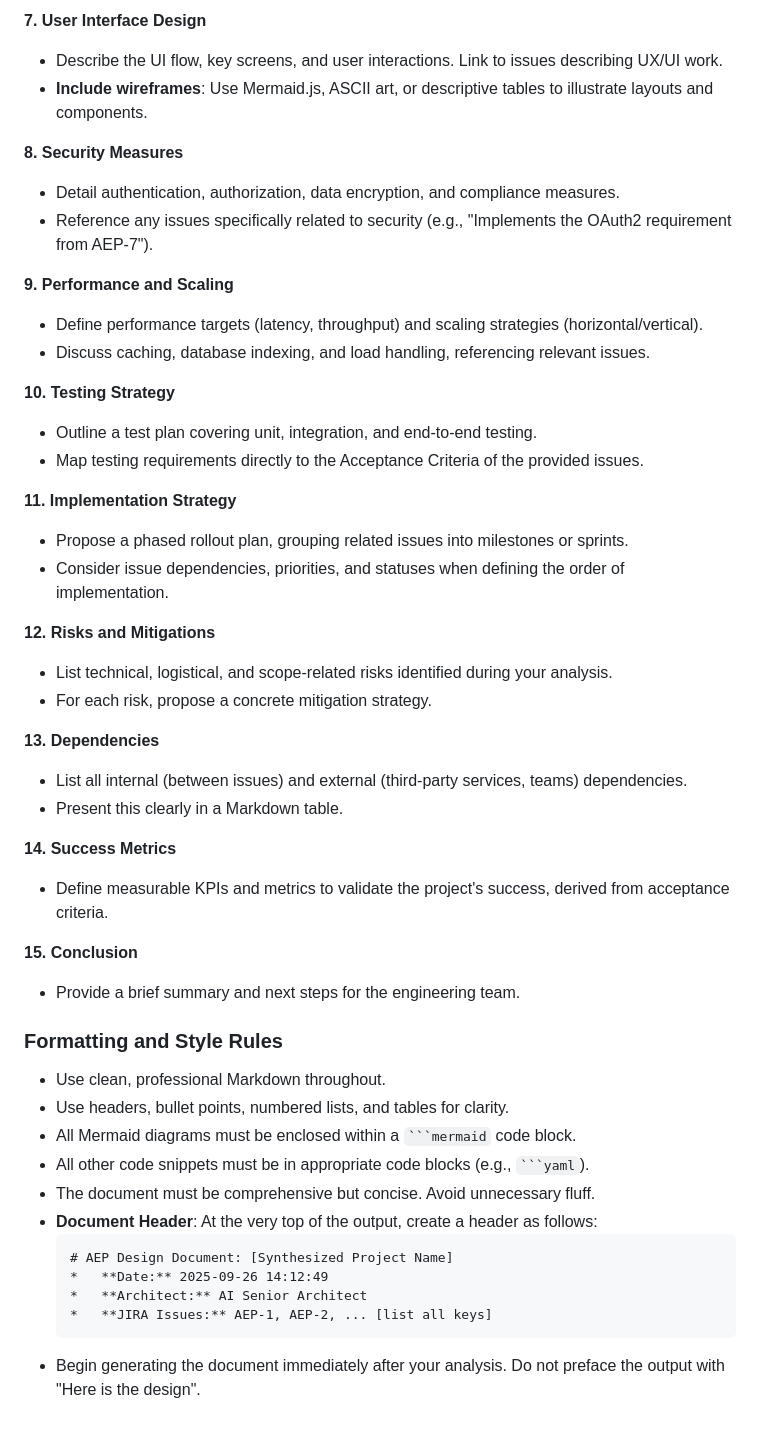
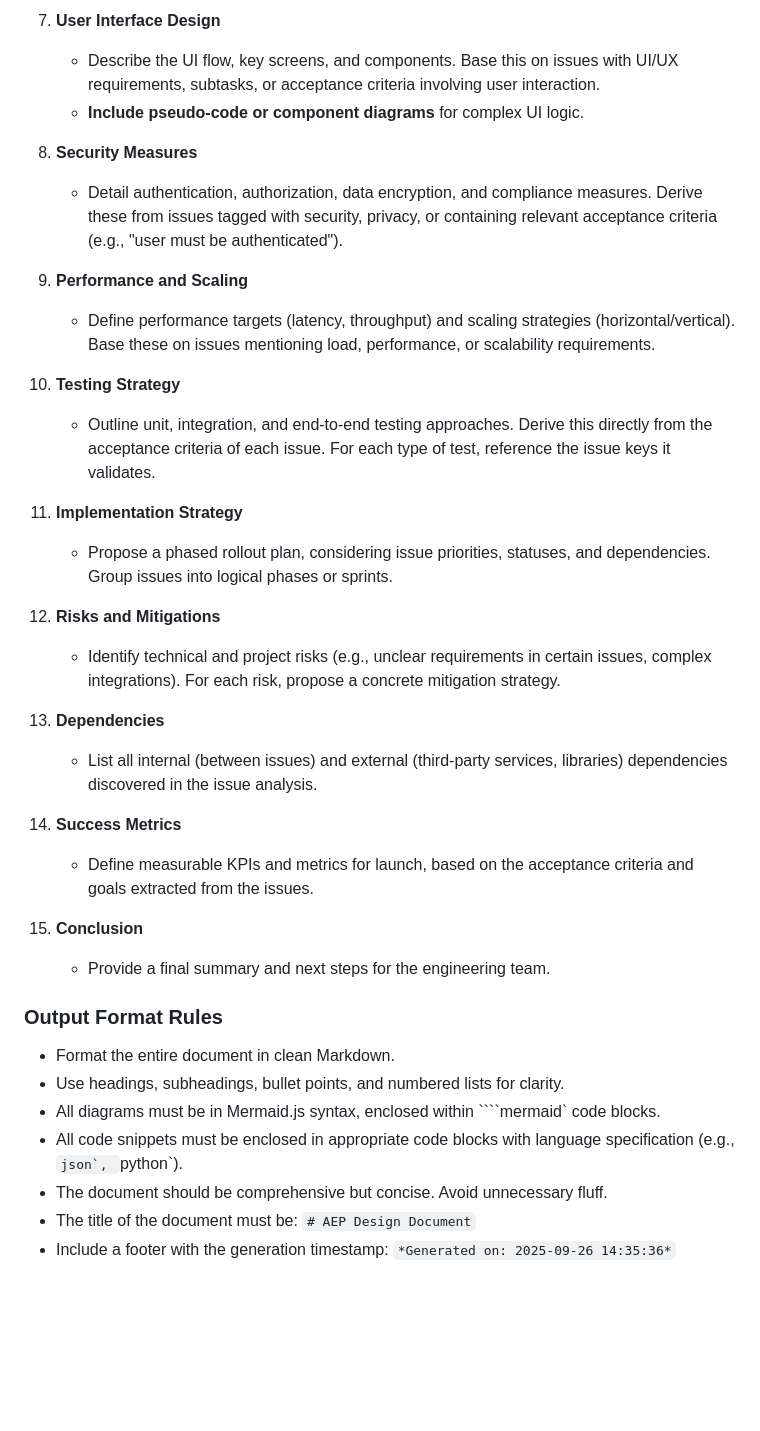
Before and after one commit to rahulramakrishnanprema/Deep-agent-automation, a Markdown page: design-documents/AEP-design.md, the part around the change printed below. Rendered like a GitHub page; blank space fills up the shorter version.

Commit message:
Add/update design document for AEP

`````diff
--- a/design-documents/AEP-design.md
+++ b/design-documents/AEP-design.md
@@ -50,49 +46,37 @@ Generate a complete design document in Markdown. Adhere strictly to the followin
 
-**7. User Interface Design**
-*   Describe the UI flow, key screens, and user interactions. Link to issues describing UX/UI work.
-*   **Include wireframes**: Use Mermaid.js, ASCII art, or descriptive tables to illustrate layouts and components.
+7.  **User Interface Design**
+    *   Describe the UI flow, key screens, and components. Base this on issues with UI/UX requirements, subtasks, or acceptance criteria involving user interaction.
+    *   **Include pseudo-code or component diagrams** for complex UI logic.
 
-**8. Security Measures**
-*   Detail authentication, authorization, data encryption, and compliance measures.
-*   Reference any issues specifically related to security (e.g., "Implements the OAuth2 requirement from AEP-7").
+8.  **Security Measures**
+    *   Detail authentication, authorization, data encryption, and compliance measures. Derive these from issues tagged with security, privacy, or containing relevant acceptance criteria (e.g., "user must be authenticated").
 
-**9. Performance and Scaling**
-*   Define performance targets (latency, throughput) and scaling strategies (horizontal/vertical).
-*   Discuss caching, database indexing, and load handling, referencing relevant issues.
+9.  **Performance and Scaling**
+    *   Define performance targets (latency, throughput) and scaling strategies (horizontal/vertical). Base these on issues mentioning load, performance, or scalability requirements.
 
-**10. Testing Strategy**
-*   Outline a test plan covering unit, integration, and end-to-end testing.
-*   Map testing requirements directly to the Acceptance Criteria of the provided issues.
+10. **Testing Strategy**
+    *   Outline unit, integration, and end-to-end testing approaches. Derive this directly from the acceptance criteria of each issue. For each type of test, reference the issue keys it validates.
 
-**11. Implementation Strategy**
-*   Propose a phased rollout plan, grouping related issues into milestones or sprints.
-*   Consider issue dependencies, priorities, and statuses when defining the order of implementation.
+11. **Implementation Strategy**
+    *   Propose a phased rollout plan, considering issue priorities, statuses, and dependencies. Group issues into logical phases or sprints.
 
-**12. Risks and Mitigations**
-*   List technical, logistical, and scope-related risks identified during your analysis.
-*   For each risk, propose a concrete mitigation strategy.
+12. **Risks and Mitigations**
+    *   Identify technical and project risks (e.g., unclear requirements in certain issues, complex integrations). For each risk, propose a concrete mitigation strategy.
 
-**13. Dependencies**
-*   List all internal (between issues) and external (third-party services, teams) dependencies.
-*   Present this clearly in a Markdown table.
+13. **Dependencies**
+    *   List all internal (between issues) and external (third-party services, libraries) dependencies discovered in the issue analysis.
 
-**14. Success Metrics**
-*   Define measurable KPIs and metrics to validate the project's success, derived from acceptance criteria.
+14. **Success Metrics**
+    *   Define measurable KPIs and metrics for launch, based on the acceptance criteria and goals extracted from the issues.
 
-**15. Conclusion**
-*   Provide a brief summary and next steps for the engineering team.
+15. **Conclusion**
+    *   Provide a final summary and next steps for the engineering team.
 
-### **Formatting and Style Rules**
-*   Use clean, professional Markdown throughout.
-*   Use headers, bullet points, numbered lists, and tables for clarity.
-*   All Mermaid diagrams must be enclosed within a ```` ```mermaid ```` code block.
-*   All other code snippets must be in appropriate code blocks (e.g., ```` ```yaml ````).
-*   The document must be comprehensive but concise. Avoid unnecessary fluff.
-*   **Document Header**: At the very top of the output, create a header as follows:
-    ```
-    # AEP Design Document: [Synthesized Project Name]
-    *   **Date:** 2025-09-26 14:12:49
-    *   **Architect:** AI Senior Architect
-    *   **JIRA Issues:** AEP-1, AEP-2, ... [list all keys]
-    ```
-*   Begin generating the document immediately after your analysis. Do not preface the output with "Here is the design".
+### **Output Format Rules**
+*   Format the entire document in clean Markdown.
+*   Use headings, subheadings, bullet points, and numbered lists for clarity.
+*   All diagrams must be in Mermaid.js syntax, enclosed within ````mermaid` code blocks.
+*   All code snippets must be enclosed in appropriate code blocks with language specification (e.g., ````json`, ````python`).
+*   The document should be comprehensive but concise. Avoid unnecessary fluff.
+*   The title of the document must be: `# AEP Design Document`
+*   Include a footer with the generation timestamp: `*Generated on: 2025-09-26 14:35:36*`
`````
Also changed, not shown: other parts of design-documents/AEP-design.md (+28 -32 lines).
